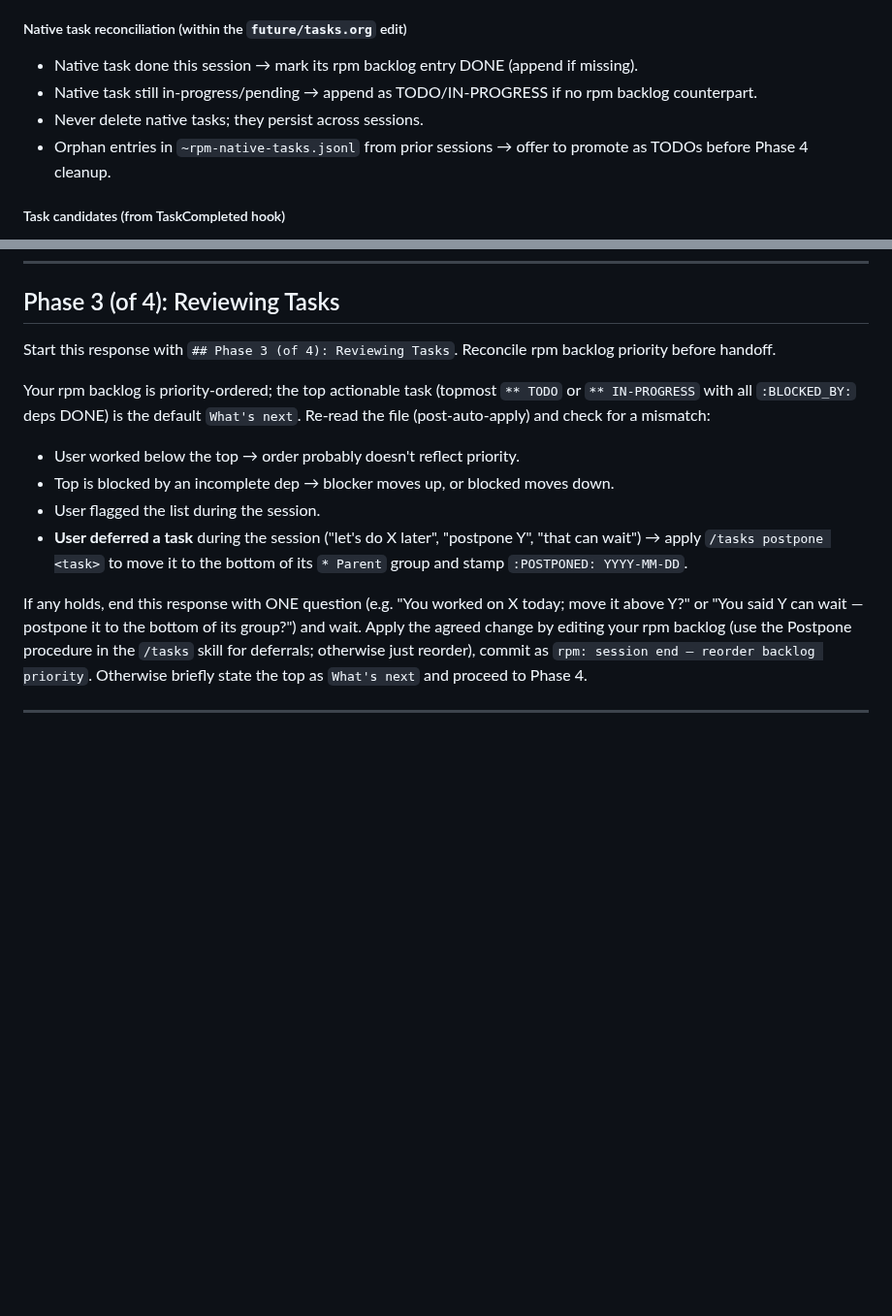
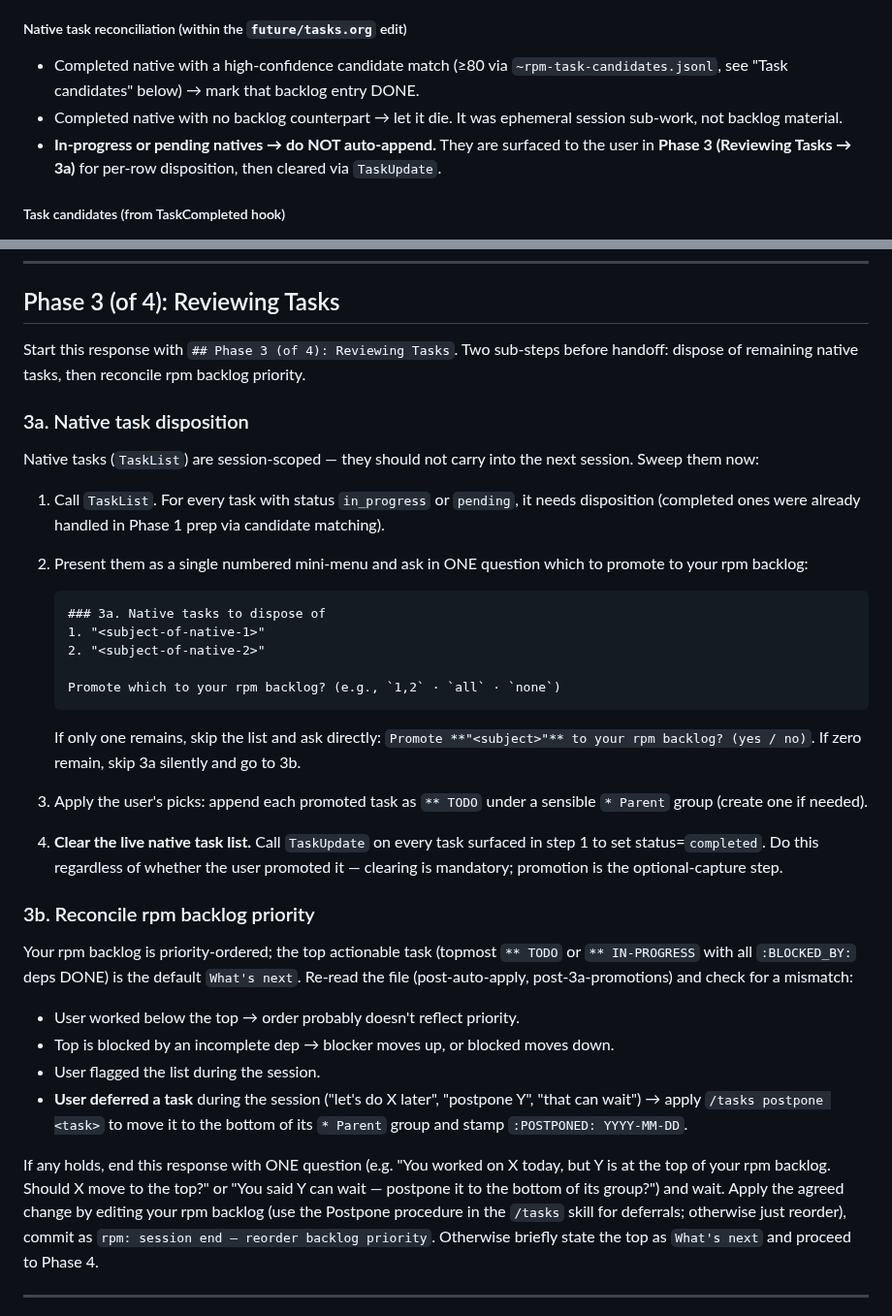
Before and after one commit to dppdppd/rpm, a Markdown page: skills/session-end/SKILL.md, 2 parts joined by grey strips. Shown at 97% size. Drawn GitHub-style; blank space fills up the shorter version.

Commit message:
rpm: session-end Phase 3a — sweep + clear native tasks
Restructures Phase 3 (Reviewing Tasks) into two sub-steps:

- 3a. Native task disposition. TaskList → show any remaining
  in_progress/pending tasks in one mini-menu → ask which to
  promote to your rpm backlog → TaskUpdate all to `completed`
  unconditionally so the live native list doesn't carry into
  the next session.

- 3b. Reconcile rpm backlog priority (the existing Phase 3 flow).

Phase 1 prep "Native task reconciliation" stops auto-appending
in-progress natives (over-promotion). Completed natives with a
high-confidence candidate match still auto-DONE their backlog
entry; completed-but-unmatched natives are let die as ephemeral.

Supersedes the backlog task "Tighten session-end native-task
reconciliation" — marked DONE, detail file removed.

Co-Authored-By: Claude Opus 4.6 (1M context) <noreply@anthropic.com>

````diff
--- a/skills/session-end/SKILL.md
+++ b/skills/session-end/SKILL.md
@@ -159,13 +159,14 @@ updates section.
 
 ##### Native task reconciliation (within the `future/tasks.org` edit)
 
-- Native task done this session → mark its rpm backlog entry DONE
-  (append if missing).
-- Native task still in-progress/pending → append as TODO/IN-PROGRESS
-  if no rpm backlog counterpart.
-- Never delete native tasks; they persist across sessions.
-- Orphan entries in `~rpm-native-tasks.jsonl` from prior sessions →
-  offer to promote as TODOs before Phase 4 cleanup.
+- Completed native with a high-confidence candidate match (≥80 via
+  `~rpm-task-candidates.jsonl`, see "Task candidates" below) → mark
+  that backlog entry DONE.
+- Completed native with no backlog counterpart → let it die. It was
+  ephemeral session sub-work, not backlog material.
+- **In-progress or pending natives → do NOT auto-append.** They are
+  surfaced to the user in **Phase 3 (Reviewing Tasks → 3a)** for
+  per-row disposition, then cleared via `TaskUpdate`.
 
 ##### Task candidates (from TaskCompleted hook)
 
@@ -315,13 +316,48 @@ After ALL chosen actions complete, proceed to Phase 3.
 
 ## Phase 3 (of 4): Reviewing Tasks
 
-Start this response with `## Phase 3 (of 4): Reviewing Tasks`. Reconcile
-rpm backlog priority before handoff.
+Start this response with `## Phase 3 (of 4): Reviewing Tasks`. Two
+sub-steps before handoff: dispose of remaining native tasks, then
+reconcile rpm backlog priority.
+
+### 3a. Native task disposition
+
+Native tasks (`TaskList`) are session-scoped — they should not carry
+into the next session. Sweep them now:
+
+1. Call `TaskList`. For every task with status `in_progress` or
+   `pending`, it needs disposition (completed ones were already
+   handled in Phase 1 prep via candidate matching).
+
+2. Present them as a single numbered mini-menu and ask in ONE
+   question which to promote to your rpm backlog:
+
+   ```
+   ### 3a. Native tasks to dispose of
+   1. "<subject-of-native-1>"
+   2. "<subject-of-native-2>"
+
+   Promote which to your rpm backlog? (e.g., `1,2` · `all` · `none`)
+   ```
+
+   If only one remains, skip the list and ask directly:
+   `Promote **"<subject>"** to your rpm backlog? (yes / no)`.
+   If zero remain, skip 3a silently and go to 3b.
+
+3. Apply the user's picks: append each promoted task as `** TODO`
+   under a sensible `* Parent` group (create one if needed).
+
+4. **Clear the live native task list.** Call `TaskUpdate` on every
+   task surfaced in step 1 to set status=`completed`. Do this
+   regardless of whether the user promoted it — clearing is
+   mandatory; promotion is the optional-capture step.
+
+### 3b. Reconcile rpm backlog priority
 
 Your rpm backlog is priority-ordered; the top actionable task (topmost
 `** TODO` or `** IN-PROGRESS` with all `:BLOCKED_BY:` deps DONE) is
-the default `What's next`. Re-read the file (post-auto-apply) and
-check for a mismatch:
+the default `What's next`. Re-read the file (post-auto-apply,
+post-3a-promotions) and check for a mismatch:
 
 - User worked below the top → order probably doesn't reflect priority.
 - Top is blocked by an incomplete dep → blocker moves up, or blocked moves down.
@@ -332,10 +368,11 @@ check for a mismatch:
   `:POSTPONED: YYYY-MM-DD`.
 
 If any holds, end this response with ONE question (e.g. "You worked
-on X today; move it above Y?" or "You said Y can wait — postpone
-it to the bottom of its group?") and wait. Apply the agreed change
-by editing your rpm backlog (use the Postpone procedure in the `/tasks`
-skill for deferrals; otherwise just reorder), commit as
+on X today, but Y is at the top of your rpm backlog. Should X move
+to the top?" or "You said Y can wait — postpone it to the bottom
+of its group?") and wait. Apply the agreed change by editing your
+rpm backlog (use the Postpone procedure in the `/tasks` skill for
+deferrals; otherwise just reorder), commit as
 `rpm: session end — reorder backlog priority`. Otherwise briefly
 state the top as `What's next` and proceed to Phase 4.
 
````
